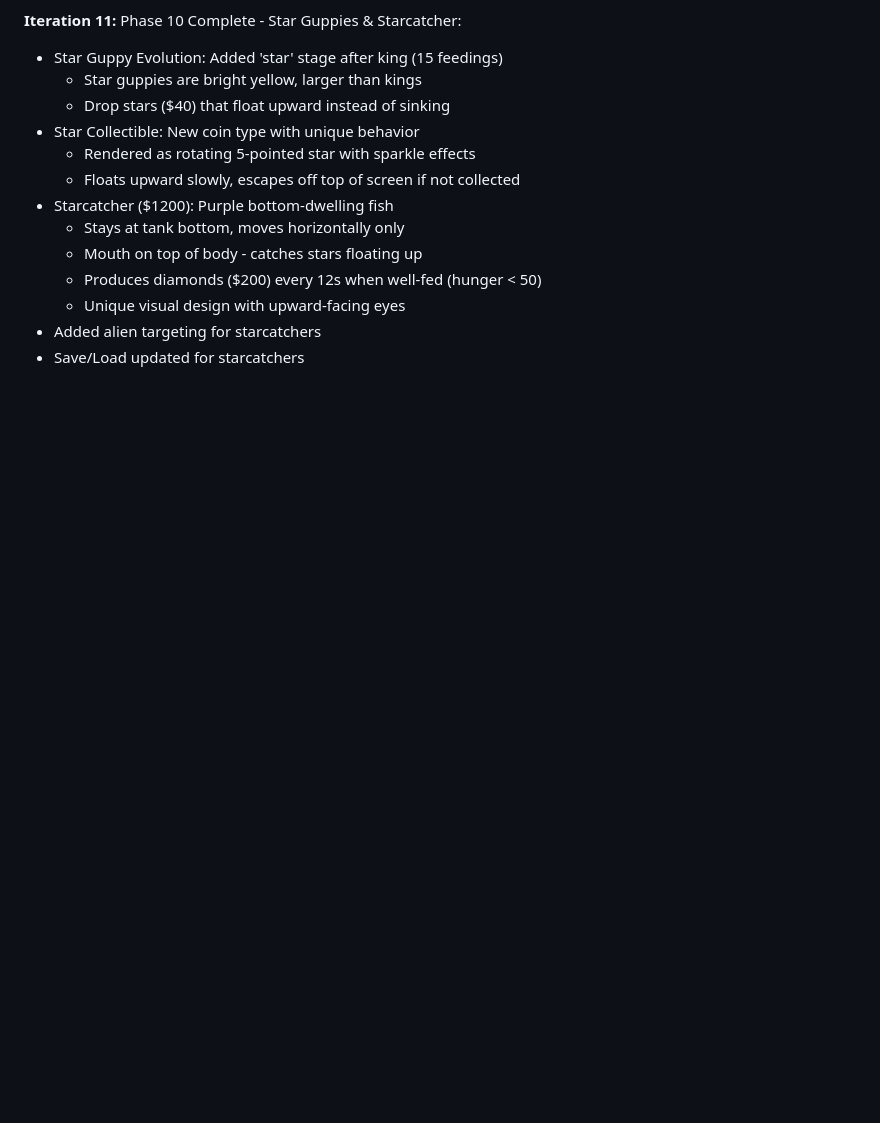
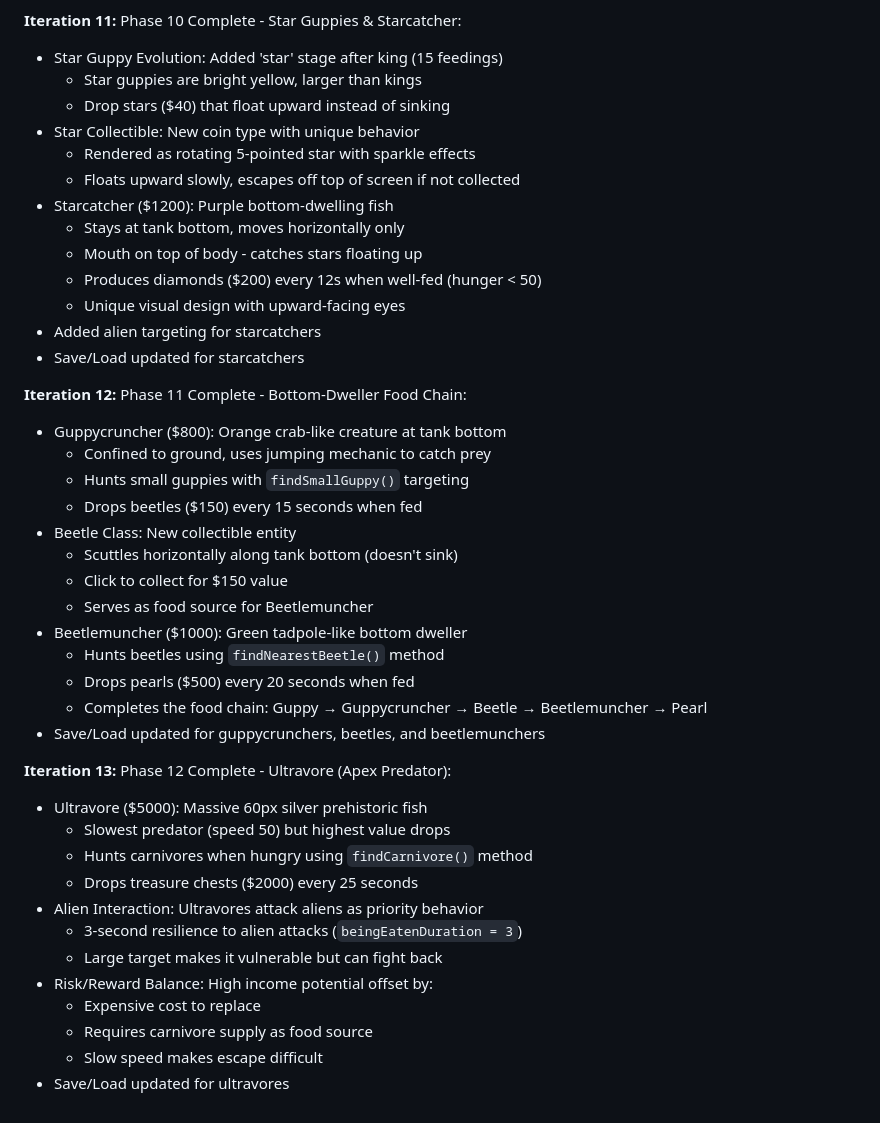
Before and after one commit to GigaColin/Gigaquarium, a Markdown page: PRD.md, the part around one of its changes. Rendered like a GitHub page; blank space fills up the shorter version.

```diff
--- a/PRD.md
+++ b/PRD.md
@@ -278,3 +278,32 @@ A high-fidelity web recreation of the "Feed-Grow-Collect" loop. Prioritize "game
   - Unique visual design with upward-facing eyes
 - Added alien targeting for starcatchers
 - Save/Load updated for starcatchers
+
+**Iteration 12:** Phase 11 Complete - Bottom-Dweller Food Chain:
+- Guppycruncher ($800): Orange crab-like creature at tank bottom
+  - Confined to ground, uses jumping mechanic to catch prey
+  - Hunts small guppies with `findSmallGuppy()` targeting
+  - Drops beetles ($150) every 15 seconds when fed
+- Beetle Class: New collectible entity
+  - Scuttles horizontally along tank bottom (doesn't sink)
+  - Click to collect for $150 value
+  - Serves as food source for Beetlemuncher
+- Beetlemuncher ($1000): Green tadpole-like bottom dweller
+  - Hunts beetles using `findNearestBeetle()` method
+  - Drops pearls ($500) every 20 seconds when fed
+  - Completes the food chain: Guppy → Guppycruncher → Beetle → Beetlemuncher → Pearl
+- Save/Load updated for guppycrunchers, beetles, and beetlemunchers
+
+**Iteration 13:** Phase 12 Complete - Ultravore (Apex Predator):
+- Ultravore ($5000): Massive 60px silver prehistoric fish
+  - Slowest predator (speed 50) but highest value drops
+  - Hunts carnivores when hungry using `findCarnivore()` method
+  - Drops treasure chests ($2000) every 25 seconds
+- Alien Interaction: Ultravores attack aliens as priority behavior
+  - 3-second resilience to alien attacks (`beingEatenDuration = 3`)
+  - Large target makes it vulnerable but can fight back
+- Risk/Reward Balance: High income potential offset by:
+  - Expensive cost to replace
+  - Requires carnivore supply as food source
+  - Slow speed makes escape difficult
+- Save/Load updated for ultravores
```
Also changed, not shown: other parts of PRD.md (+11 -11 lines).
